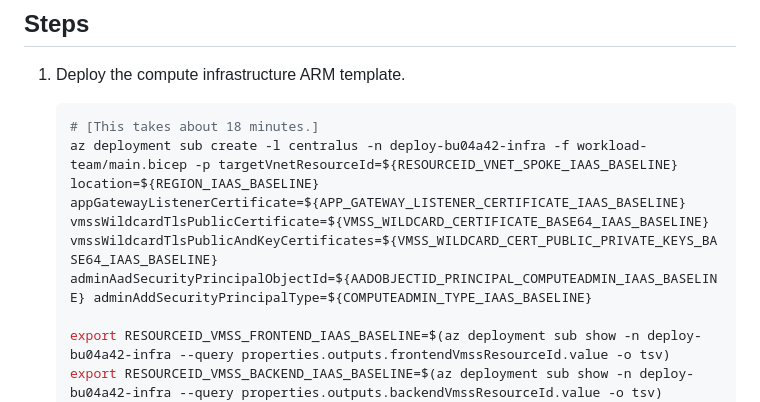
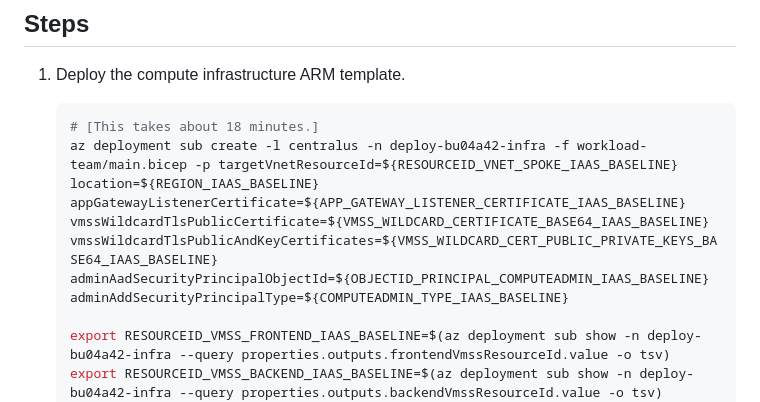
Before and after one commit to mspnp/iaas-landing-zone-baseline, a Markdown page: 07-compute-infra.md, the part around the change. Rendered like a GitHub page.

````diff
--- a/07-compute-infra.md
+++ b/07-compute-infra.md
@@ -22,7 +22,7 @@ Azure Application Gateway, for this reference implementation, is placed in the s
 
    ```bash
    # [This takes about 18 minutes.]
-   az deployment sub create -l centralus -n deploy-bu04a42-infra -f workload-team/main.bicep -p targetVnetResourceId=${RESOURCEID_VNET_SPOKE_IAAS_BASELINE} location=${REGION_IAAS_BASELINE} appGatewayListenerCertificate=${APP_GATEWAY_LISTENER_CERTIFICATE_IAAS_BASELINE} vmssWildcardTlsPublicCertificate=${VMSS_WILDCARD_CERTIFICATE_BASE64_IAAS_BASELINE} vmssWildcardTlsPublicAndKeyCertificates=${VMSS_WILDCARD_CERT_PUBLIC_PRIVATE_KEYS_BASE64_IAAS_BASELINE} adminAadSecurityPrincipalObjectId=${AADOBJECTID_PRINCIPAL_COMPUTEADMIN_IAAS_BASELINE} adminAddSecurityPrincipalType=${COMPUTEADMIN_TYPE_IAAS_BASELINE}
+   az deployment sub create -l centralus -n deploy-bu04a42-infra -f workload-team/main.bicep -p targetVnetResourceId=${RESOURCEID_VNET_SPOKE_IAAS_BASELINE} location=${REGION_IAAS_BASELINE} appGatewayListenerCertificate=${APP_GATEWAY_LISTENER_CERTIFICATE_IAAS_BASELINE} vmssWildcardTlsPublicCertificate=${VMSS_WILDCARD_CERTIFICATE_BASE64_IAAS_BASELINE} vmssWildcardTlsPublicAndKeyCertificates=${VMSS_WILDCARD_CERT_PUBLIC_PRIVATE_KEYS_BASE64_IAAS_BASELINE} adminAadSecurityPrincipalObjectId=${OBJECTID_PRINCIPAL_COMPUTEADMIN_IAAS_BASELINE} adminAddSecurityPrincipalType=${COMPUTEADMIN_TYPE_IAAS_BASELINE}
 
    export RESOURCEID_VMSS_FRONTEND_IAAS_BASELINE=$(az deployment sub show -n deploy-bu04a42-infra --query properties.outputs.frontendVmssResourceId.value -o tsv)
    export RESOURCEID_VMSS_BACKEND_IAAS_BASELINE=$(az deployment sub show -n deploy-bu04a42-infra --query properties.outputs.backendVmssResourceId.value -o tsv)
````
Also changed, not shown: 05-entra-id.md (+7 -7 lines).
